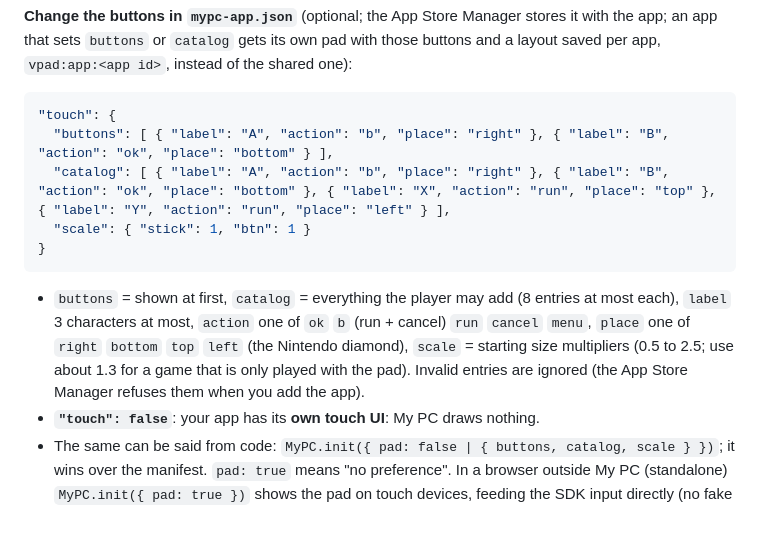
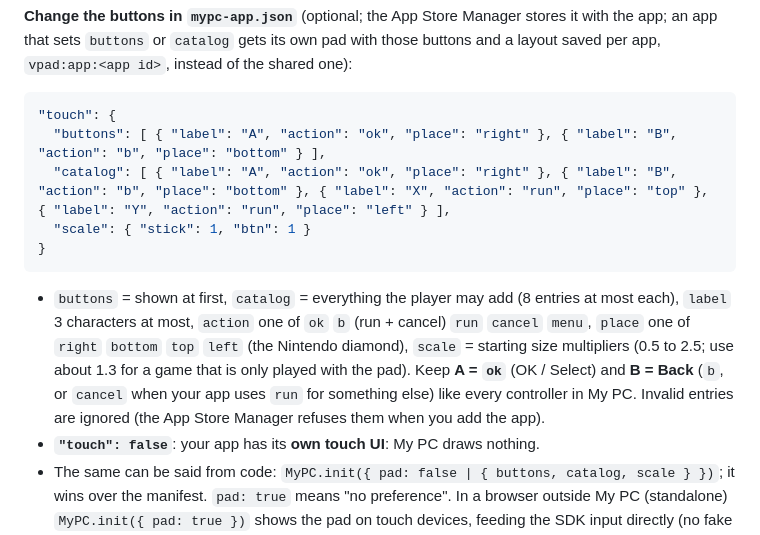
Before and after one commit to imad-os/g, a Markdown page: sdk/GUIDE.md, the part around the change. Drawn GitHub-style.

Commit message:
GUIDE: touch example uses A = ok, B = Back (as every controller in My PC)
Co-Authored-By: Claude Opus 5.5 <noreply@anthropic.com>
Claude-Session: https://claude.ai/code/session_01VhQWepDiDdsPsJm2qLiA9j

````diff
--- a/sdk/GUIDE.md
+++ b/sdk/GUIDE.md
@@ -222,14 +222,15 @@ Start (`menu`) and **Home** is the Guide button. Defaults: **A B X Y**, **L R**,
 
 ```json
 "touch": {
-  "buttons": [ { "label": "A", "action": "b", "place": "right" }, { "label": "B", "action": "ok", "place": "bottom" } ],
-  "catalog": [ { "label": "A", "action": "b", "place": "right" }, { "label": "B", "action": "ok", "place": "bottom" }, { "label": "X", "action": "run", "place": "top" }, { "label": "Y", "action": "run", "place": "left" } ],
+  "buttons": [ { "label": "A", "action": "ok", "place": "right" }, { "label": "B", "action": "b", "place": "bottom" } ],
+  "catalog": [ { "label": "A", "action": "ok", "place": "right" }, { "label": "B", "action": "b", "place": "bottom" }, { "label": "X", "action": "run", "place": "top" }, { "label": "Y", "action": "run", "place": "left" } ],
   "scale": { "stick": 1, "btn": 1 }
 }
 ```
 - `buttons` = shown at first, `catalog` = everything the player may add (8 entries at most each), `label` 3 characters at most,
   `action` one of `ok` `b` (run + cancel) `run` `cancel` `menu`, `place` one of `right` `bottom` `top` `left` (the Nintendo diamond), `scale` = starting size multipliers (0.5 to 2.5; use about 1.3 for a game that is only played
-  with the pad). Invalid entries are ignored (the App Store Manager refuses them when you add the app).
+  with the pad). Keep **A = `ok`** (OK / Select) and **B = Back** (`b`, or `cancel` when your app uses `run` for something else) like every
+  controller in My PC. Invalid entries are ignored (the App Store Manager refuses them when you add the app).
 - **`"touch": false`**: your app has its **own touch UI**: My PC draws nothing.
 - The same can be said from code: `MyPC.init({ pad: false | { buttons, catalog, scale } })`; it wins over the manifest.
   `pad: true` means "no preference". In a browser outside My PC (standalone) `MyPC.init({ pad: true })` shows the pad on touch devices,
````
